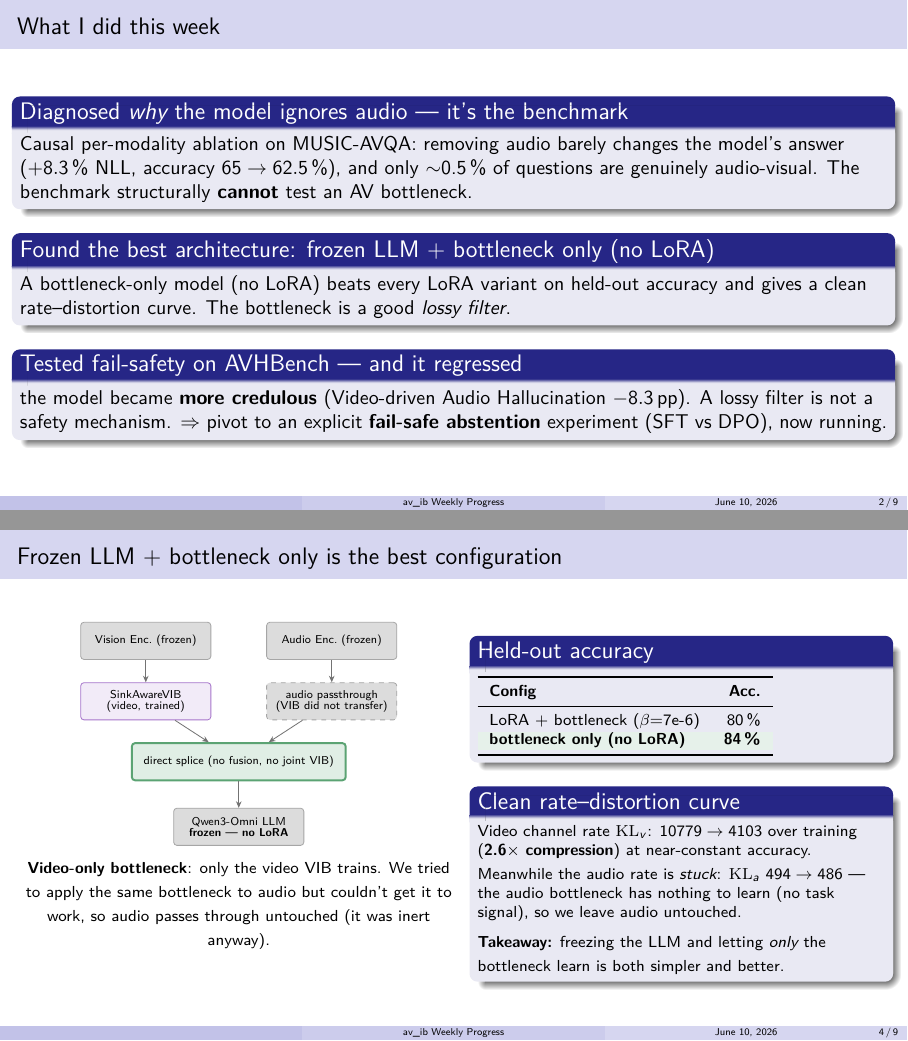
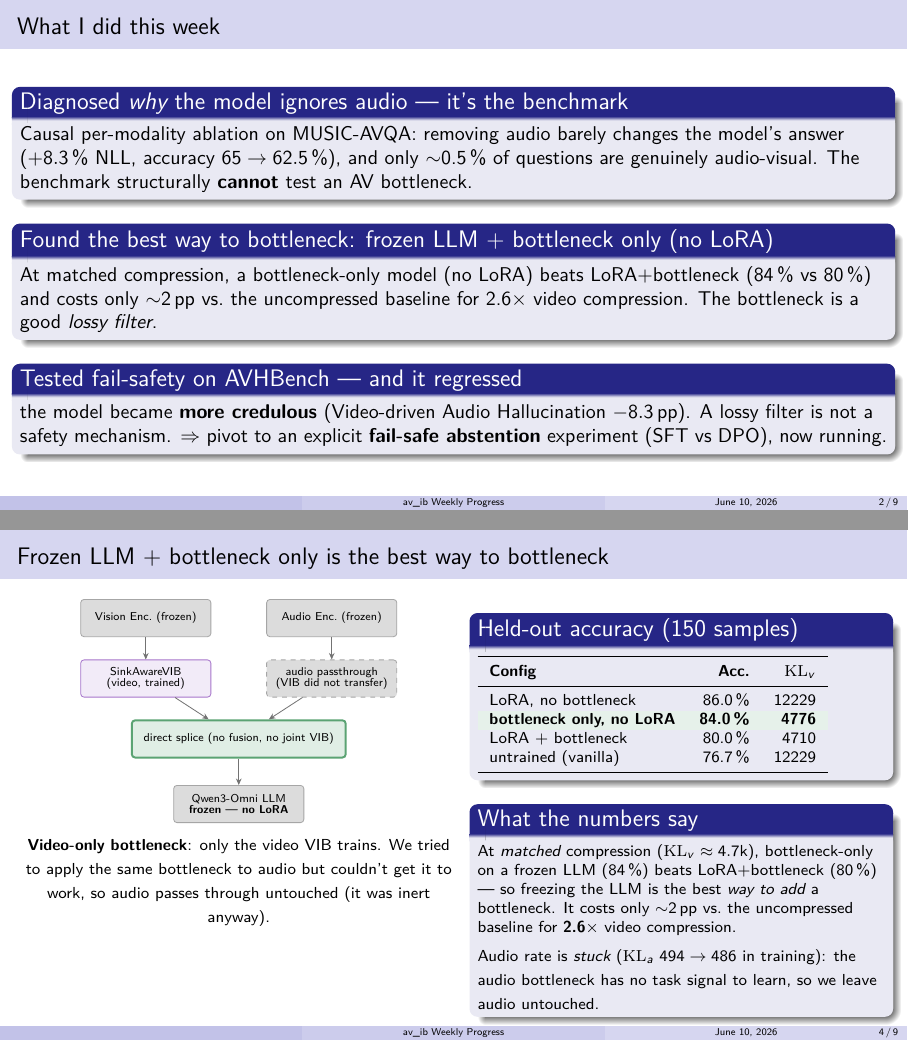
Before and after one commit to SouleimanS/TSIA_Experiments, LaTeX slides (av_ib/docs/weekly_progress2.tex): pages 2 and 4 of 9, joined at a grey line. Compiled offline with pdfLaTeX.

Commit message:
Slide 4 verified: full held-out table (baseline 86, no-LoRA 84, LoRA+VIB 80); reframe 'best way to bottleneck' not 'best config'; fix slide 2 overstatement

```diff
--- a/av_ib/docs/weekly_progress2.tex
+++ b/av_ib/docs/weekly_progress2.tex
@@ -59,10 +59,11 @@
   structurally \textbf{cannot} test an AV bottleneck.
 \end{block}
 
-\begin{block}{Found the best architecture: frozen LLM + bottleneck only (no LoRA)}
-  A bottleneck-only model (no LoRA) beats every LoRA variant on held-out
-  accuracy and gives a clean rate--distortion curve. The bottleneck is a good
-  \emph{lossy filter}.
+\begin{block}{Found the best way to bottleneck: frozen LLM + bottleneck only (no LoRA)}
+  At matched compression, a bottleneck-only model (no LoRA) beats
+  LoRA$+$bottleneck (84\,\% vs 80\,\%) and costs only $\sim$2\,pp vs.\ the
+  uncompressed baseline for 2.6$\times$ video compression. The bottleneck is a
+  good \emph{lossy filter}.
 \end{block}
 
 \begin{block}{Tested fail-safety on AVHBench --- and it regressed}
@@ -128,7 +129,7 @@ bottleneck} --- which is why we pivot the evaluation (next slides).}
 % =====================================================================
 \section{Best configuration}
 
-\begin{frame}{Frozen LLM + bottleneck only is the best configuration}
+\begin{frame}{Frozen LLM + bottleneck only is the best way to bottleneck}
 
 \begin{columns}[T]
 \begin{column}{0.50\textwidth}
@@ -170,28 +171,29 @@ audio passes through untouched (it was inert anyway).}
 
 \begin{column}{0.47\textwidth}
 
-\begin{block}{Held-out accuracy}
+\begin{block}{Held-out accuracy (150 samples)}
 {\footnotesize
-\begin{tabular}{l r}
+\begin{tabular}{l r r}
 \toprule
-\textbf{Config} & \textbf{Acc.} \\
+\textbf{Config} & \textbf{Acc.} & \textbf{$\mathrm{KL}_v$} \\
 \midrule
-LoRA + bottleneck ($\beta$=7e-6) & 80\,\% \\
+LoRA, no bottleneck & 86.0\,\% & 12229 \\
 \rowcolor{paperD!12}
-\textbf{bottleneck only (no LoRA)}  & \textbf{84\,\%} \\
+\textbf{bottleneck only, no LoRA} & \textbf{84.0\,\%} & \textbf{4776} \\
+LoRA $+$ bottleneck & 80.0\,\% & 4710 \\
+untrained (vanilla) & 76.7\,\% & 12229 \\
 \bottomrule
 \end{tabular}}
 \end{block}
 
-\begin{block}{Clean rate--distortion curve}
+\begin{block}{What the numbers say}
 {\footnotesize
-Video channel rate $\mathrm{KL}_v$: $10779 \to 4103$ over training
-(\textbf{2.6$\times$ compression}) at near-constant accuracy.\\[3pt]
-Meanwhile the audio rate is \emph{stuck}: $\mathrm{KL}_a$ $494 \to 486$ --- the
-audio bottleneck has nothing to learn (no task signal), so we leave audio
-untouched.\\[3pt]
-\textbf{Takeaway:} freezing the LLM and letting \emph{only} the bottleneck learn
-is both simpler and better.}
+At \emph{matched} compression ($\mathrm{KL}_v\approx4.7$k), bottleneck-only on a
+frozen LLM (84\,\%) beats LoRA$+$bottleneck (80\,\%) --- so freezing the LLM is
+the best \emph{way to add} a bottleneck. It costs only $\sim$2\,pp vs.\ the
+uncompressed baseline for \textbf{2.6$\times$} video compression.\\[3pt]
+Audio rate is \emph{stuck} ($\mathrm{KL}_a$ $494\to486$ in training): the audio
+bottleneck has no task signal to learn, so we leave audio untouched.}
 \end{block}
 
 \end{column}
```
